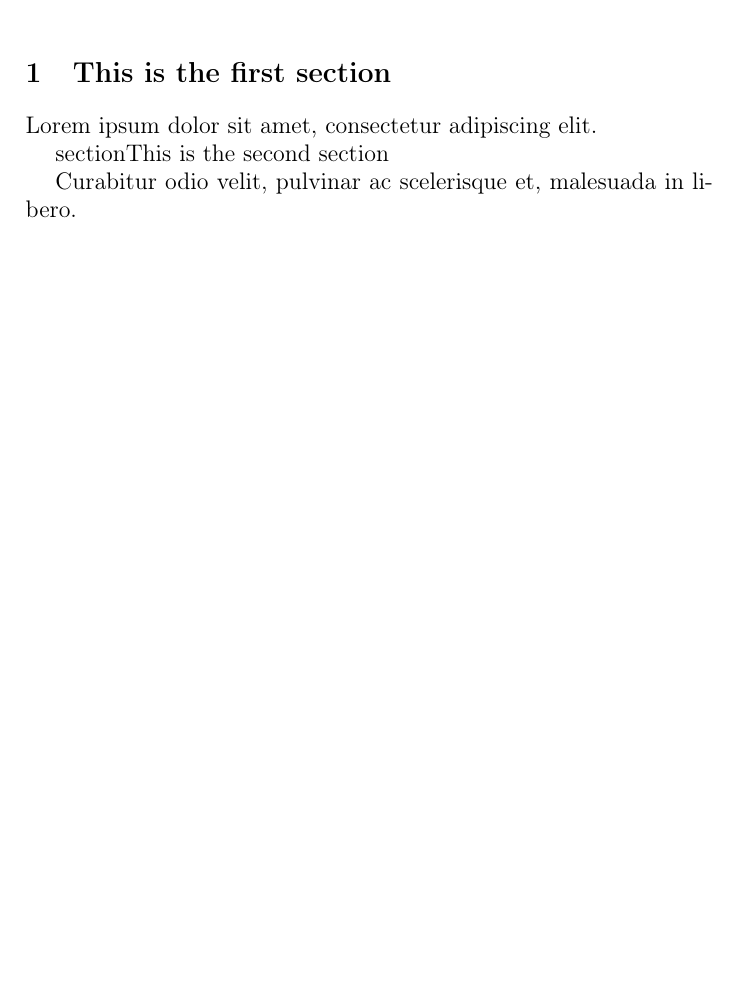
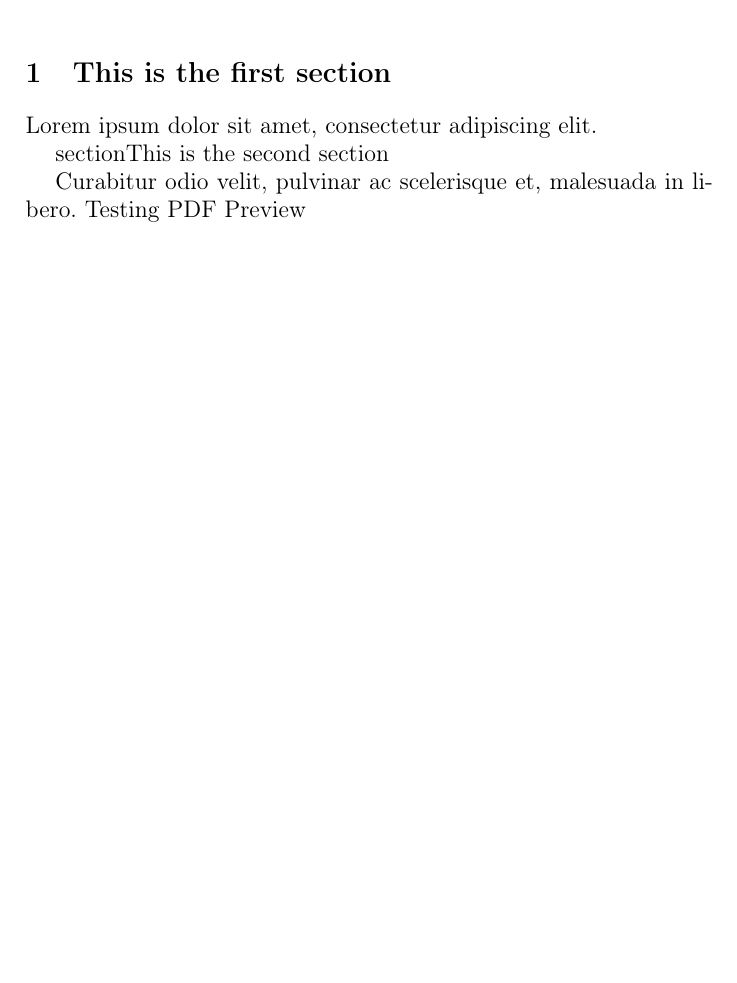
Before and after one commit to rap1ds-testing/dippa_1375017028086, a LaTeX document (dippa.tex): part of the page, cut so that both start at the same text, the shorter picture padded with empty space. Compiled offline with pdfLaTeX.

Commit message:
"Update"

```diff
--- a/dippa.tex
+++ b/dippa.tex
@@ -36,6 +36,6 @@ Lorem ipsum dolor sit amet, consectetur adipiscing elit.
 section{This is the second section}
 
 Curabitur odio velit, pulvinar ac scelerisque et, malesuada in libero.
-
+Testing PDF Preview
 % End of the document
 \end{document}
```
